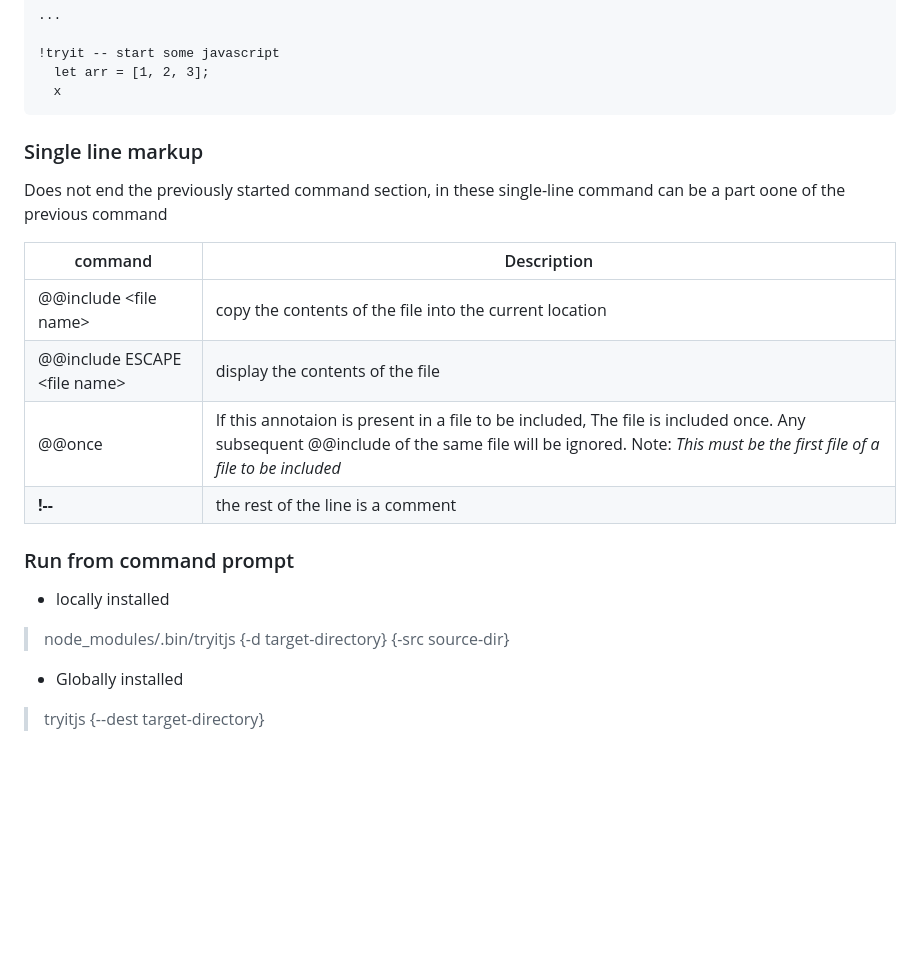
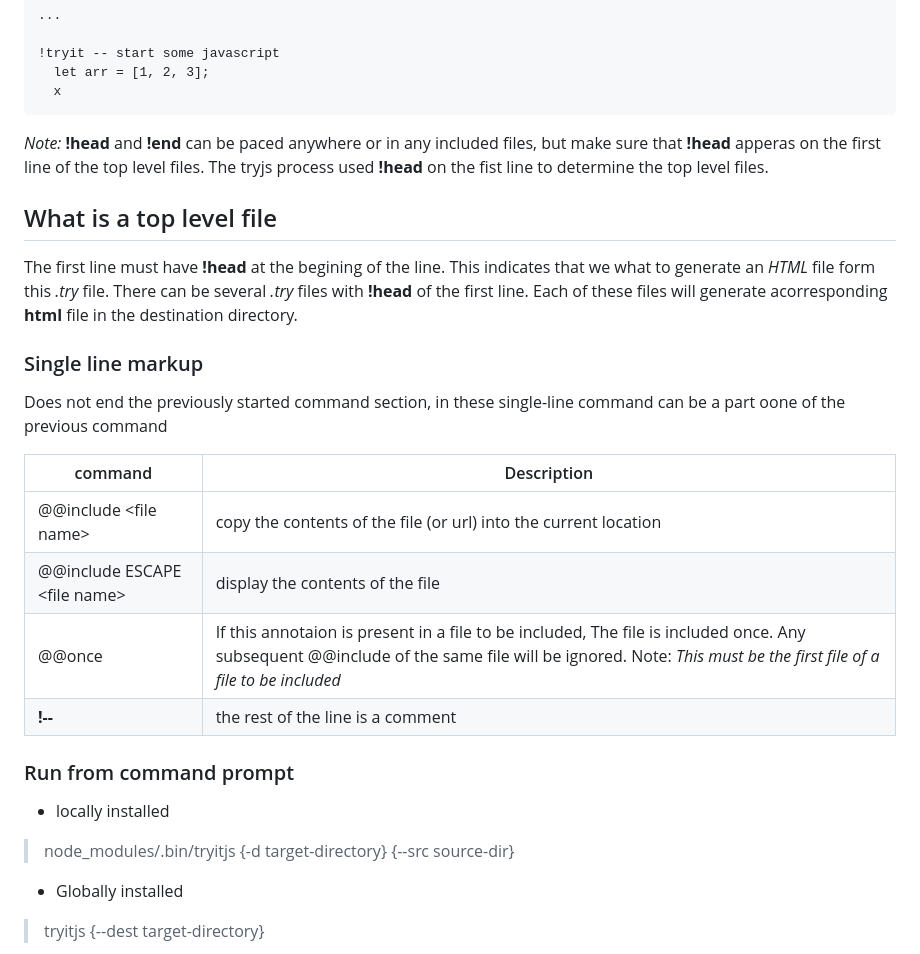
Before and after one commit to nurulc/tryitjs, a Markdown page: README.md, the part around the change. Drawn GitHub-style; blank space fills up the shorter version.

Commit message:
Update README.md
Added more documentation in the

````diff
--- a/README.md
+++ b/README.md
@@ -127,21 +127,30 @@ Very it is a markdown file with a few simple extensions, .try file have the foll
   let arr = [1, 2, 3];
   x
 ```
+
+_Note:_ **!head** and **!end** can be paced anywhere or in any included files, but make sure that **!head** apperas on the first line of the top level files. The tryjs process used **!head** on the fist line to determine the top level files.
+
+## What is a top level file
+
+The first line must have **!head** at the begining of the line. This indicates that we what to generate an *HTML* file form this _.try_ file. There can be several _.try_ files with **!head** of the first line. Each of these files will generate acorresponding **html** file in the destination directory.
+
 ### Single line markup
 
 Does not end the previously started command section, in these single-line command can be a part oone of the previous command
 
 |  command 	|   Description	|
 |---	|---	|
-| @@include &lt;file name&gt; | copy the contents of the file into the current location |
+| @@include &lt;file name&gt; | copy the contents of the file (or url) into the current location |
 | @@include ESCAPE &lt;file name&gt; | display the contents of the file |
 | @@once | If this annotaion is present in a file to be included, The file is included once. Any subsequent @@include of the same file will be ignored. Note: _This must be the first file of a file to be included_ |
 | **!--**  |  the rest of the line is a comment 	|
 
+
+
 ### Run from command prompt
 
 * locally installed
-> node_modules/.bin/tryitjs <input-file> {-d target-directory} {-src source-dir}
+> node_modules/.bin/tryitjs <input-file> {-d target-directory} {--src source-dir}
 
 * Globally installed
 
````
